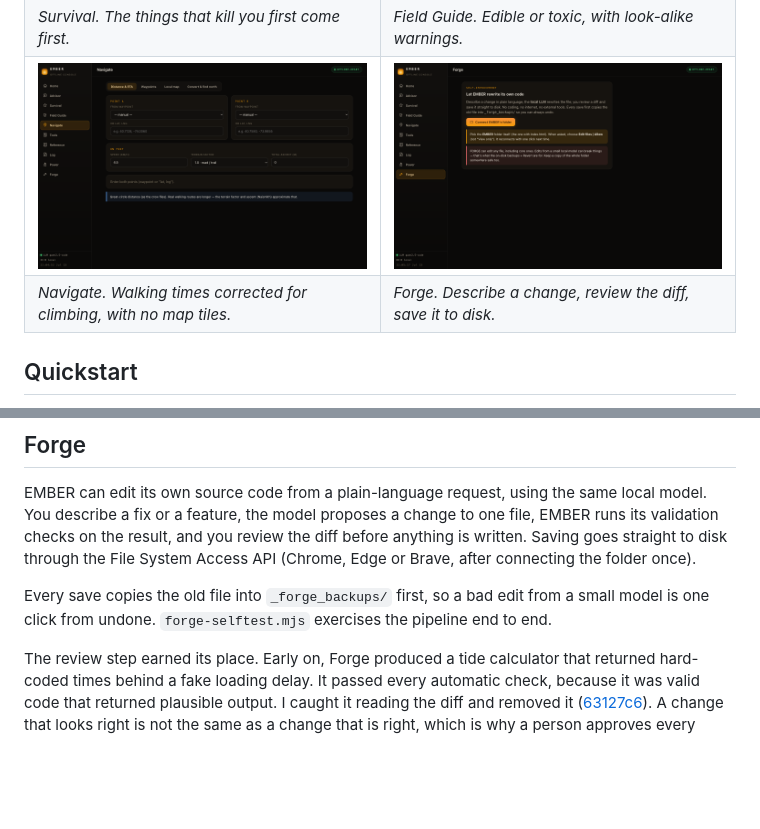
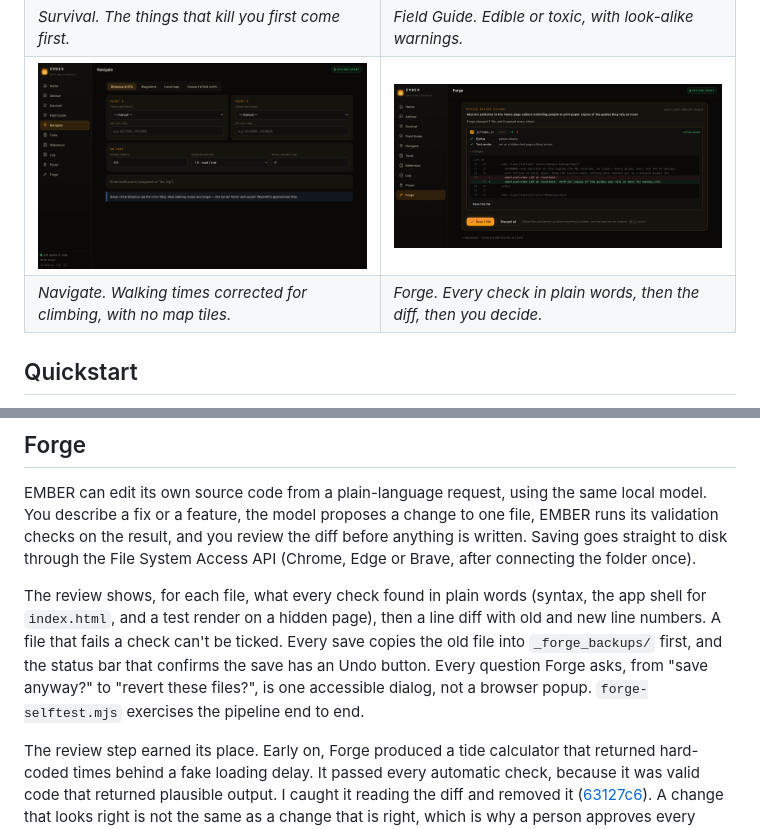
Before and after one commit to AllStreets/ember, a Markdown page: README.md, 2 parts joined by grey strips. GitHub-like rendering; pictures changed too: .github/assets/module-forge.png; blank space fills up the shorter version.

```diff
--- a/README.md
+++ b/README.md
@@ -37,7 +37,7 @@ I built it around one scenario: the grid is down, the laptop on the table is run
 </tr>
 <tr>
 <td><em>Navigate. Walking times corrected for climbing, with no map tiles.</em></td>
-<td><em>Forge. Describe a change, review the diff, save it to disk.</em></td>
+<td><em>Forge. Every check in plain words, then the diff, then you decide.</em></td>
 </tr>
 </table>
 
@@ -83,7 +83,7 @@ If Ollama is running but EMBER says offline, allow the browser origin by startin
 
 EMBER can edit its own source code from a plain-language request, using the same local model. You describe a fix or a feature, the model proposes a change to one file, EMBER runs its validation checks on the result, and you review the diff before anything is written. Saving goes straight to disk through the File System Access API (Chrome, Edge or Brave, after connecting the folder once).
 
-Every save copies the old file into `_forge_backups/` first, so a bad edit from a small model is one click from undone. `forge-selftest.mjs` exercises the pipeline end to end.
+The review shows, for each file, what every check found in plain words (syntax, the app shell for `index.html`, and a test render on a hidden page), then a line diff with old and new line numbers. A file that fails a check can't be ticked. Every save copies the old file into `_forge_backups/` first, and the status bar that confirms the save has an Undo button. Every question Forge asks, from "save anyway?" to "revert these files?", is one accessible dialog, not a browser popup. `forge-selftest.mjs` exercises the pipeline end to end.
 
 The review step earned its place. Early on, Forge produced a tide calculator that returned hard-coded times behind a fake loading delay. It passed every automatic check, because it was valid code that returned plausible output. I caught it reading the diff and removed it ([63127c6](https://github.com/AllStreets/ember/commit/63127c6)). A change that looks right is not the same as a change that is right, which is why a person approves every write.
 
```
Also changed, not shown: other parts of README.md (+1 -1 lines), 2 other files.
